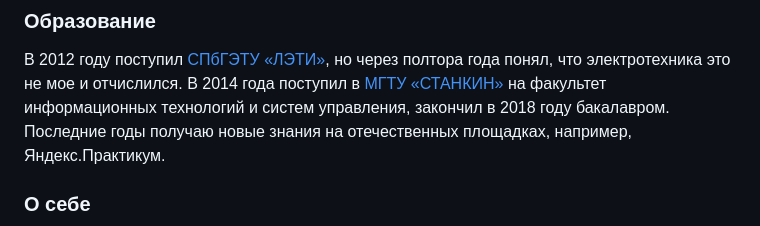
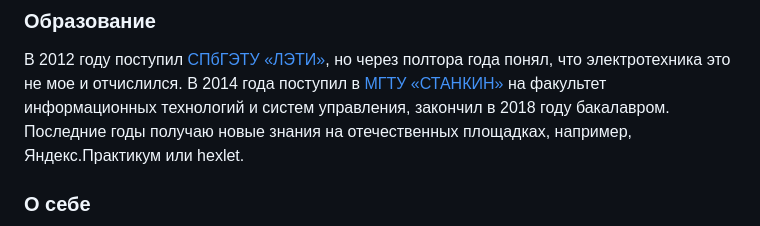
Before and after one commit to splincode/splincode, a Markdown page: README.md, the part around the change. GitHub-like rendering.

```diff
--- a/README.md
+++ b/README.md
@@ -119,7 +119,7 @@ Wordpress.</sup> <br>
 В 2012 году поступил [СПбГЭТУ «ЛЭТИ»](https://etu.ru/), но через полтора года понял, что электротехника это не мое и
 отчислился. В 2014 года поступил в [МГТУ «СТАНКИН»](https://stankin.ru/) на факультет информационных технологий и систем
 управления, закончил в 2018 году бакалавром. Последние годы получаю новые знания на отечественных площадках, например,
-Яндекс.Практикум.
+Яндекс.Практикум или hexlet.
 
 ### О себе
 
```
